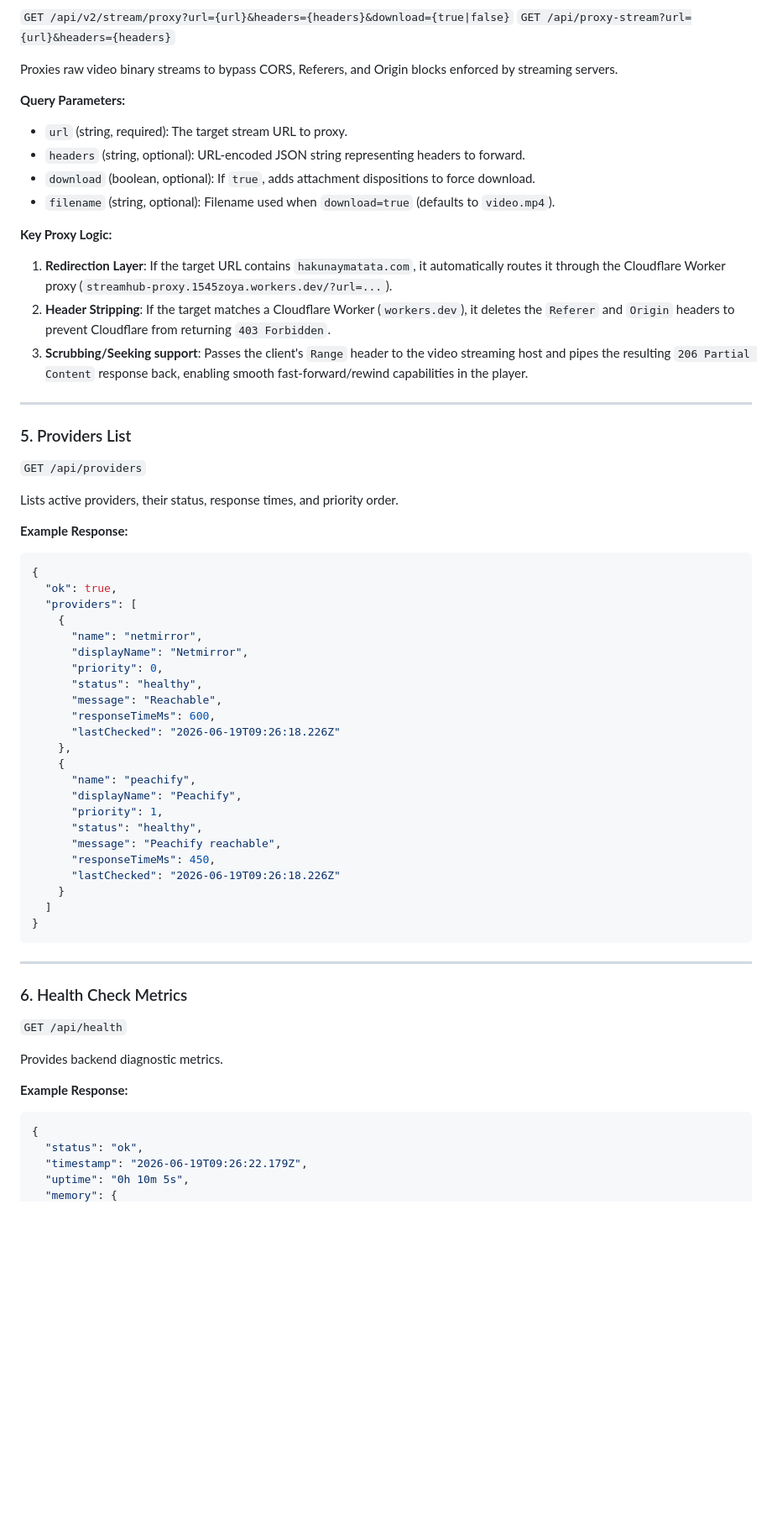
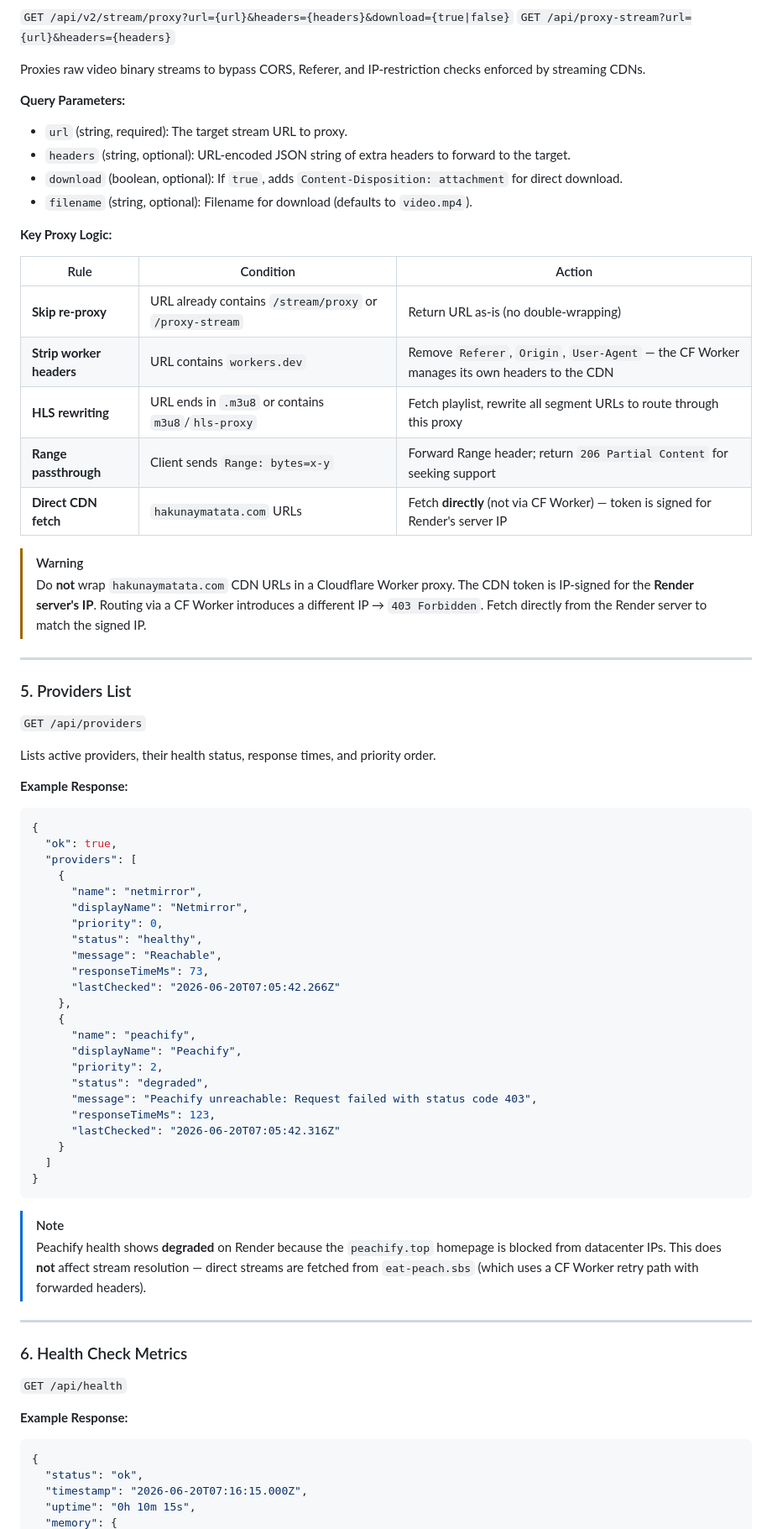
Before and after one commit to Kalaitechtubee/MovieZon-api, a Markdown page: api_flow_documentation.md, the part around one of its changes. Shown at 84% size. Drawn GitHub-style; blank space fills up the shorter version.

````diff
--- a/api_flow_documentation.md
+++ b/api_flow_documentation.md
@@ -395,25 +424,33 @@ Resolves streaming source links, subtitles, and configuration.
 `GET /api/v2/stream/proxy?url={url}&headers={headers}&download={true|false}`
 `GET /api/proxy-stream?url={url}&headers={headers}`
 
-Proxies raw video binary streams to bypass CORS, Referers, and Origin blocks enforced by streaming servers.
+Proxies raw video binary streams to bypass CORS, Referer, and IP-restriction checks enforced by streaming CDNs.
 
 **Query Parameters:**
 * `url` (string, required): The target stream URL to proxy.
-* `headers` (string, optional): URL-encoded JSON string representing headers to forward.
-* `download` (boolean, optional): If `true`, adds attachment dispositions to force download.
-* `filename` (string, optional): Filename used when `download=true` (defaults to `video.mp4`).
+* `headers` (string, optional): URL-encoded JSON string of extra headers to forward to the target.
+* `download` (boolean, optional): If `true`, adds `Content-Disposition: attachment` for direct download.
+* `filename` (string, optional): Filename for download (defaults to `video.mp4`).
 
 **Key Proxy Logic:**
-1. **Redirection Layer**: If the target URL contains `hakunaymatata.com`, it automatically routes it through the Cloudflare Worker proxy (`streamhub-proxy.1545zoya.workers.dev/?url=...`).
-2. **Header Stripping**: If the target matches a Cloudflare Worker (`workers.dev`), it deletes the `Referer` and `Origin` headers to prevent Cloudflare from returning `403 Forbidden`.
-3. **Scrubbing/Seeking support**: Passes the client's `Range` header to the video streaming host and pipes the resulting `206 Partial Content` response back, enabling smooth fast-forward/rewind capabilities in the player.
+
+| Rule | Condition | Action |
+|------|-----------|--------|
+| **Skip re-proxy** | URL already contains `/stream/proxy` or `/proxy-stream` | Return URL as-is (no double-wrapping) |
+| **Strip worker headers** | URL contains `workers.dev` | Remove `Referer`, `Origin`, `User-Agent` — the CF Worker manages its own headers to the CDN |
+| **HLS rewriting** | URL ends in `.m3u8` or contains `m3u8`/`hls-proxy` | Fetch playlist, rewrite all segment URLs to route through this proxy |
+| **Range passthrough** | Client sends `Range: bytes=x-y` | Forward Range header; return `206 Partial Content` for seeking support |
+| **Direct CDN fetch** | `hakunaymatata.com` URLs | Fetch **directly** (not via CF Worker) — token is signed for Render's server IP |
+
+> [!WARNING]
+> Do **not** wrap `hakunaymatata.com` CDN URLs in a Cloudflare Worker proxy. The CDN token is IP-signed for the **Render server's IP**. Routing via a CF Worker introduces a different IP → `403 Forbidden`. Fetch directly from the Render server to match the signed IP.
 
 ---
 
 ### 5. Providers List
 `GET /api/providers`
 
-Lists active providers, their status, response times, and priority order.
+Lists active providers, their health status, response times, and priority order.
 
 **Example Response:**
 ```json
@@ -426,33 +463,34 @@ Lists active providers, their status, response times, and priority order.
       "priority": 0,
       "status": "healthy",
       "message": "Reachable",
-      "responseTimeMs": 600,
-      "lastChecked": "2026-06-19T09:26:18.226Z"
+      "responseTimeMs": 73,
+      "lastChecked": "2026-06-20T07:05:42.266Z"
     },
     {
       "name": "peachify",
       "displayName": "Peachify",
-      "priority": 1,
-      "status": "healthy",
-      "message": "Peachify reachable",
-      "responseTimeMs": 450,
-      "lastChecked": "2026-06-19T09:26:18.226Z"
+      "priority": 2,
+      "status": "degraded",
+      "message": "Peachify unreachable: Request failed with status code 403",
+      "responseTimeMs": 123,
+      "lastChecked": "2026-06-20T07:05:42.316Z"
     }
   ]
 }
 ```
+
+> [!NOTE]
+> Peachify health shows **degraded** on Render because the `peachify.top` homepage is blocked from datacenter IPs. This does **not** affect stream resolution — direct streams are fetched from `eat-peach.sbs` (which uses a CF Worker retry path with forwarded headers).
 
 ---
 
 ### 6. Health Check Metrics
 `GET /api/health`
 
-Provides backend diagnostic metrics.
-
 **Example Response:**
 ```json
 {
   "status": "ok",
-  "timestamp": "2026-06-19T09:26:22.179Z",
-  "uptime": "0h 10m 5s",
+  "timestamp": "2026-06-20T07:16:15.000Z",
+  "uptime": "0h 10m 15s",
   "memory": {
````
Also changed, not shown: other parts of api_flow_documentation.md (+231 -180 lines).
